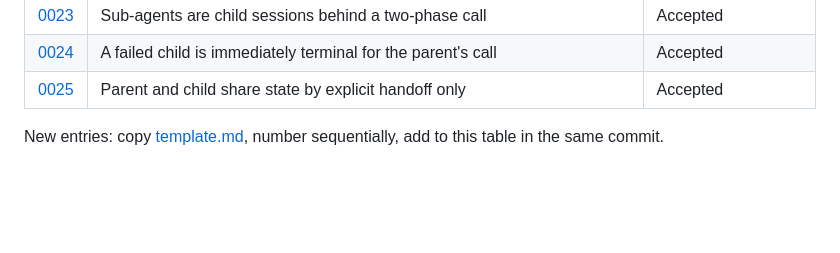
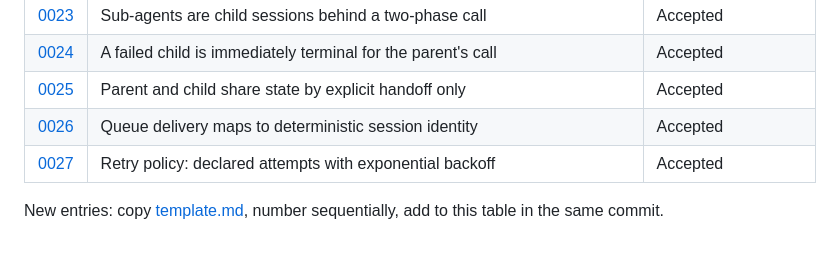
Before and after one commit to parammadan/aurelia, a Markdown page: docs/adr/README.md, the part around the change. Drawn GitHub-style; blank space fills up the shorter version.

Commit message:
adr 0027: retry policy

```diff
--- a/docs/adr/README.md
+++ b/docs/adr/README.md
@@ -31,6 +31,8 @@ acceptance — a reversed decision gets a new ADR that supersedes the old one.
 | [0023](0023-subagents-are-child-sessions.md) | Sub-agents are child sessions behind a two-phase call | Accepted |
 | [0024](0024-child-failure-is-terminal-for-the-call.md) | A failed child is immediately terminal for the parent's call | Accepted |
 | [0025](0025-explicit-handoff-only.md) | Parent and child share state by explicit handoff only | Accepted |
+| [0026](0026-queue-delivery-maps-to-session-identity.md) | Queue delivery maps to deterministic session identity | Accepted |
+| [0027](0027-retry-policy.md) | Retry policy: declared attempts with exponential backoff | Accepted |
 
 New entries: copy [template.md](template.md), number sequentially, add to this
 table in the same commit.
```
Also changed, not shown: docs/adr/0027-retry-policy.md (added, +34 -0 lines).
